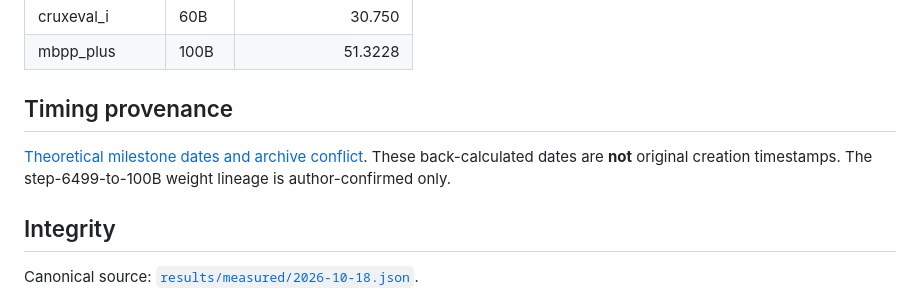
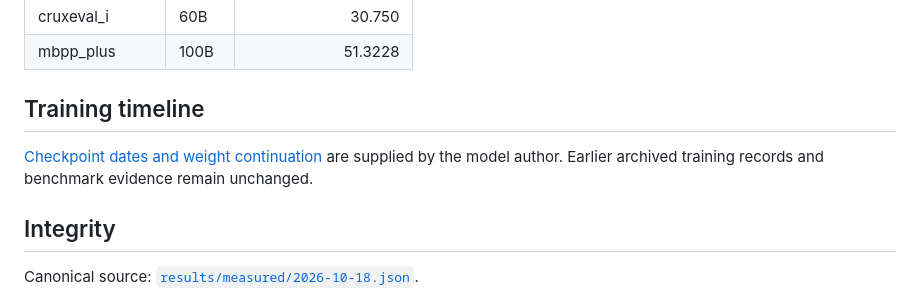
Before and after one commit to yinli-systems/dense3b, a Markdown page: reports/measured/SOURCES.md, the part around the change. Rendered like a GitHub page.

Commit message:
docs: show author-confirmed training dates and lineage

```diff
--- a/reports/measured/SOURCES.md
+++ b/reports/measured/SOURCES.md
@@ -37,9 +37,9 @@ The author reported **45,380 tokens/s** mean global training throughput during l
 | cruxeval_i | 60B | 30.750 |
 | mbpp_plus | 100B | 51.3228 |
 
-## Timing provenance
+## Training timeline
 
-[Theoretical milestone dates and archive conflict](../CHRONOLOGY.md). These back-calculated dates are **not** original creation timestamps. The step-6499-to-100B weight lineage is author-confirmed only.
+[Checkpoint dates and weight continuation](../CHRONOLOGY.md) are supplied by the model author. Earlier archived training records and benchmark evidence remain unchanged.
 
 ## Integrity
 
```
